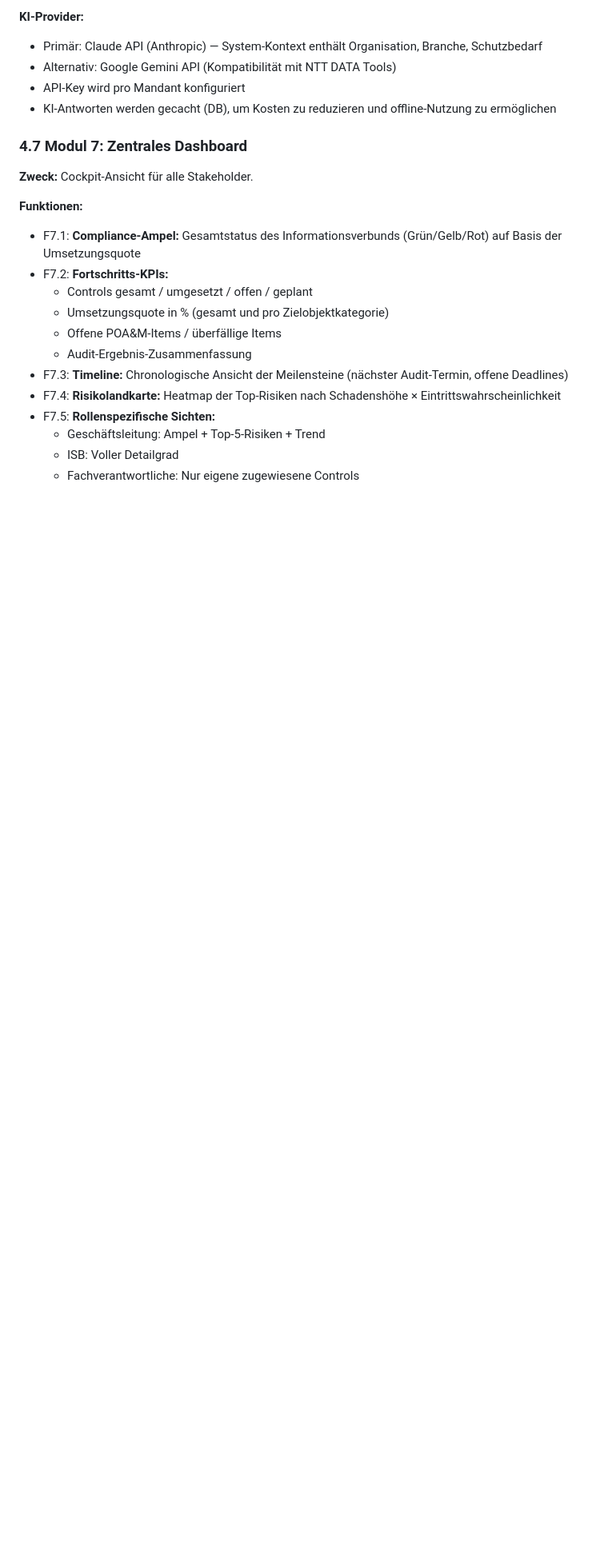
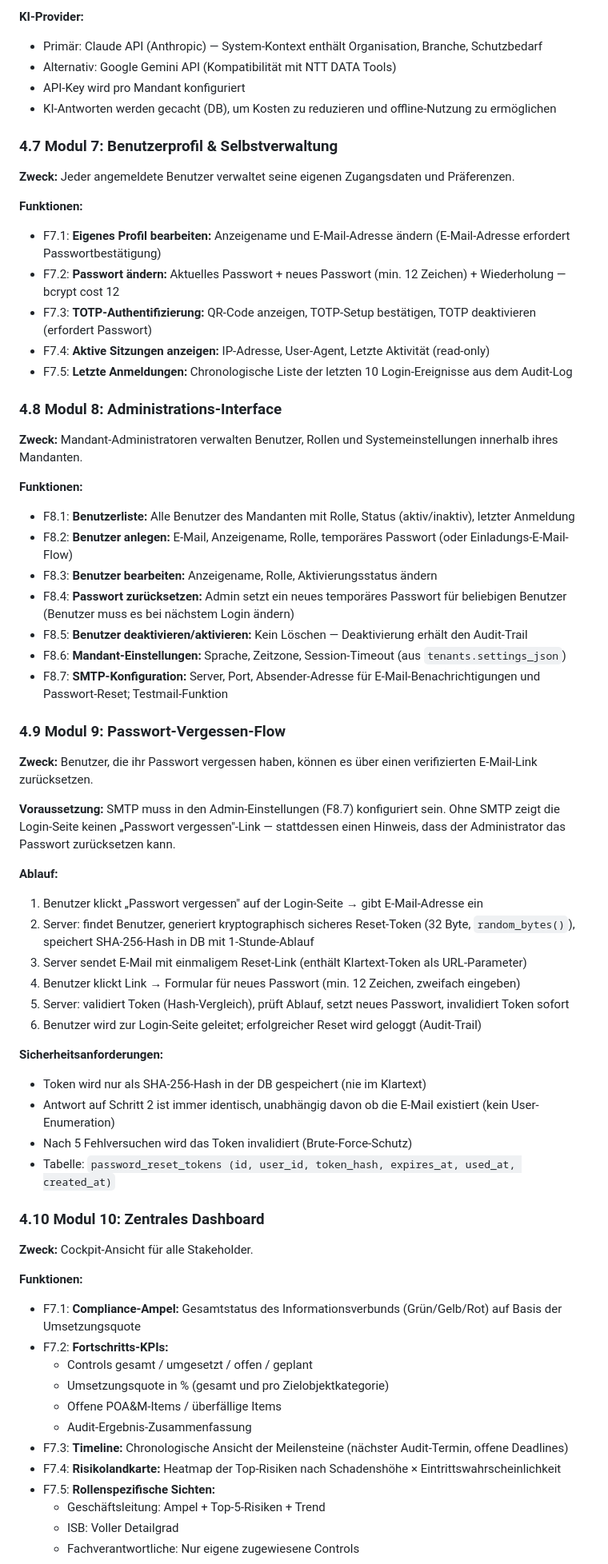
Before and after one commit to SilverDay/gs-manager, a Markdown page: docs/SPEC.md, the part around one of its changes. Shown at 80% size. Rendered like a GitHub page; blank space fills up the shorter version.

```diff
--- a/docs/SPEC.md
+++ b/docs/SPEC.md
@@ -221,7 +221,55 @@ Grundschutz++ ist die ab 01.01.2026 gültige Weiterentwicklung des BSI IT-Grunds
 - API-Key wird pro Mandant konfiguriert
 - KI-Antworten werden gecacht (DB), um Kosten zu reduzieren und offline-Nutzung zu ermöglichen
 
-### 4.7 Modul 7: Zentrales Dashboard
+### 4.7 Modul 7: Benutzerprofil & Selbstverwaltung
+
+**Zweck:** Jeder angemeldete Benutzer verwaltet seine eigenen Zugangsdaten und Präferenzen.
+
+**Funktionen:**
+
+- F7.1: **Eigenes Profil bearbeiten:** Anzeigename und E-Mail-Adresse ändern (E-Mail-Adresse erfordert Passwortbestätigung)
+- F7.2: **Passwort ändern:** Aktuelles Passwort + neues Passwort (min. 12 Zeichen) + Wiederholung — bcrypt cost 12
+- F7.3: **TOTP-Authentifizierung:** QR-Code anzeigen, TOTP-Setup bestätigen, TOTP deaktivieren (erfordert Passwort)
+- F7.4: **Aktive Sitzungen anzeigen:** IP-Adresse, User-Agent, Letzte Aktivität (read-only)
+- F7.5: **Letzte Anmeldungen:** Chronologische Liste der letzten 10 Login-Ereignisse aus dem Audit-Log
+
+### 4.8 Modul 8: Administrations-Interface
+
+**Zweck:** Mandant-Administratoren verwalten Benutzer, Rollen und Systemeinstellungen innerhalb ihres Mandanten.
+
+**Funktionen:**
+
+- F8.1: **Benutzerliste:** Alle Benutzer des Mandanten mit Rolle, Status (aktiv/inaktiv), letzter Anmeldung
+- F8.2: **Benutzer anlegen:** E-Mail, Anzeigename, Rolle, temporäres Passwort (oder Einladungs-E-Mail-Flow)
+- F8.3: **Benutzer bearbeiten:** Anzeigename, Rolle, Aktivierungsstatus ändern
+- F8.4: **Passwort zurücksetzen:** Admin setzt ein neues temporäres Passwort für beliebigen Benutzer (Benutzer muss es bei nächstem Login ändern)
+- F8.5: **Benutzer deaktivieren/aktivieren:** Kein Löschen — Deaktivierung erhält den Audit-Trail
+- F8.6: **Mandant-Einstellungen:** Sprache, Zeitzone, Session-Timeout (aus `tenants.settings_json`)
+- F8.7: **SMTP-Konfiguration:** Server, Port, Absender-Adresse für E-Mail-Benachrichtigungen und Passwort-Reset; Testmail-Funktion
+
+### 4.9 Modul 9: Passwort-Vergessen-Flow
+
+**Zweck:** Benutzer, die ihr Passwort vergessen haben, können es über einen verifizierten E-Mail-Link zurücksetzen.
+
+**Voraussetzung:** SMTP muss in den Admin-Einstellungen (F8.7) konfiguriert sein. Ohne SMTP zeigt die Login-Seite keinen „Passwort vergessen"-Link — stattdessen einen Hinweis, dass der Administrator das Passwort zurücksetzen kann.
+
+**Ablauf:**
+
+1. Benutzer klickt „Passwort vergessen" auf der Login-Seite → gibt E-Mail-Adresse ein
+2. Server: findet Benutzer, generiert kryptographisch sicheres Reset-Token (32 Byte, `random_bytes()`), speichert SHA-256-Hash in DB mit 1-Stunde-Ablauf
+3. Server sendet E-Mail mit einmaligem Reset-Link (enthält Klartext-Token als URL-Parameter)
+4. Benutzer klickt Link → Formular für neues Passwort (min. 12 Zeichen, zweifach eingeben)
+5. Server: validiert Token (Hash-Vergleich), prüft Ablauf, setzt neues Passwort, invalidiert Token sofort
+6. Benutzer wird zur Login-Seite geleitet; erfolgreicher Reset wird geloggt (Audit-Trail)
+
+**Sicherheitsanforderungen:**
+
+- Token wird nur als SHA-256-Hash in der DB gespeichert (nie im Klartext)
+- Antwort auf Schritt 2 ist immer identisch, unabhängig davon ob die E-Mail existiert (kein User-Enumeration)
+- Nach 5 Fehlversuchen wird das Token invalidiert (Brute-Force-Schutz)
+- Tabelle: `password_reset_tokens (id, user_id, token_hash, expires_at, used_at, created_at)`
+
+### 4.10 Modul 10: Zentrales Dashboard
 
 **Zweck:** Cockpit-Ansicht für alle Stakeholder.
 
```
Also changed, not shown: other parts of docs/SPEC.md (+45 -3 lines).
